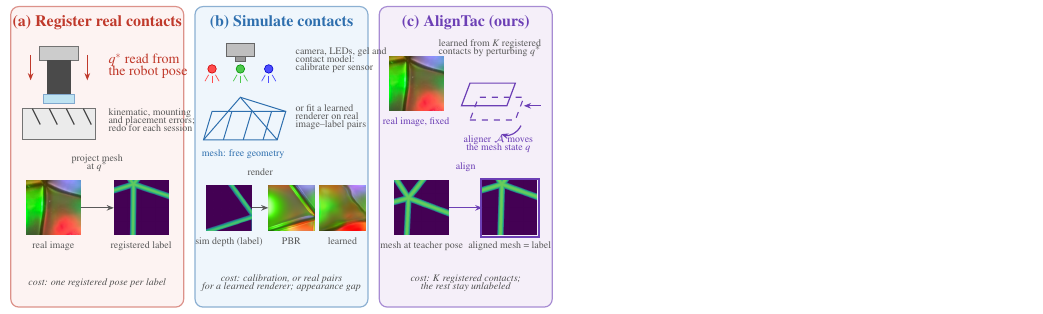
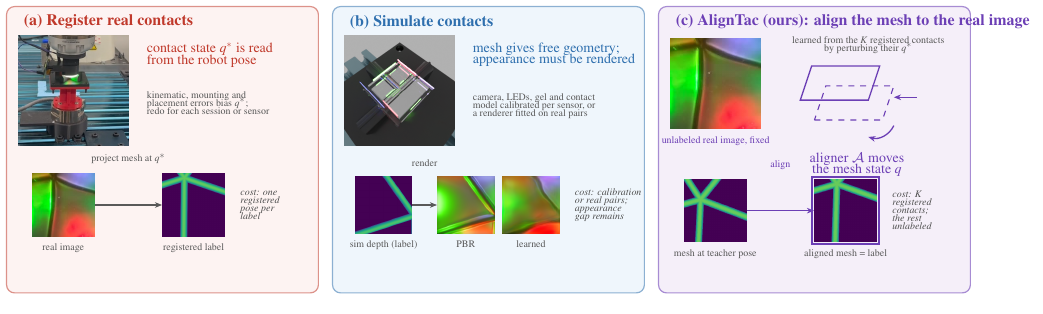
Before and after one commit to cynthiahuang1004/VisTacFusion, a LaTeX figure (paper_RoboSoft/teaser_diagram.tex): the whole page. Compiled offline with pdfLaTeX.

Commit message:
paper: teaser with rig photo and Blender render, full width under the title (IEEEaftertitletext)
Co-Authored-By: Claude Fable 5.1 <noreply@anthropic.com>

```diff
--- a/paper_RoboSoft/teaser_diagram.tex
+++ b/paper_RoboSoft/teaser_diagram.tex
@@ -22,65 +22,49 @@
 \newcommand{\thumbimg}[2][1.0cm]{\includegraphics[width=#1]{figures/teaser/#2}}
 \begin{document}
 \begin{tikzpicture}[x=1cm,y=1cm]
-\newcommand{\panel}[6]{% x0, fill, edge, title, color, (unused)
- \filldraw[panel,fill=#2,draw=#3] (#1,0) rectangle (#1+3.05,5.3);
- \node[font=\footnotesize\bfseries,text=#5] at (#1+1.525,5.02) {#4};}
-\panel{0}{redfill!45}{rededge!55}{(a) Register real contacts}{rededge}{}
-\panel{3.25}{bluefill!45}{blueedge!55}{(b) Simulate contacts}{blueedge}{}
-\panel{6.5}{purplefill!45}{purpleedge!60}{(c) AlignTac (ours)}{purpleedge}{}
+\newcommand{\panel}[5]{\filldraw[panel,fill=#2,draw=#3] (#1,0) rectangle (#1+5.5,5.05);
+ \node[font=\footnotesize\bfseries,text=#5,anchor=west] at (#1+0.18,4.78) {#4};}
+\panel{0}{redfill!45}{rededge!55}{(a) Register real contacts}{rededge}
+\panel{5.75}{bluefill!45}{blueedge!55}{(b) Simulate contacts}{blueedge}
+\panel{11.5}{purplefill!45}{purpleedge!60}{(c) AlignTac (ours): align the mesh to the real image}{purpleedge}
 
-% ---------- (a) robot presses the sensor on the object; the contact state is read from the robot ----------
-\begin{scope}[shift={(0,0)}]
- \filldraw[fill=black!20,draw=black!55,line width=.5pt] (0.5,4.35) rectangle (1.2,4.6);
- \filldraw[fill=shell,draw=shell] (0.65,3.75) rectangle (1.05,4.35);
- \filldraw[fill=gel,draw=blueedge!60,line width=.4pt] (0.57,3.6) rectangle (1.13,3.75);
- \filldraw[fill=black!8,draw=black!55,line width=.5pt] (0.2,2.95) rectangle (1.5,3.5);
- \foreach \x in {0.38,0.68,0.98,1.28} \draw[black!70,line width=.6pt] (\x,3.5) -- (\x+0.14,3.22);
- \draw[arrow,draw=rededge] (0.35,4.45) -- (0.35,4.0); \draw[arrow,draw=rededge] (1.35,4.45) -- (1.35,4.0);
- \node[font=\scriptsize,text=rededge,anchor=west,align=left] at (1.6,4.25) {$q^\ast$ read from\\[-2pt]the robot pose};
- \node[tiny,anchor=west,align=left] at (1.6,3.3) {kinematic, mounting\\[-2pt]and placement errors;\\[-2pt]redo for each session};
-\end{scope}
-\node[thumb] (a1) at (0.75,1.75) {\thumbimg[0.95cm]{real.png}};
-\node[thumb] (a2) at (2.3,1.75) {\thumbimg[0.95cm]{gt.png}};
-\draw[arrow] (a1.east) -- (a2.west); \node[tiny,anchor=south] at (1.525,2.27) {project mesh\\[-2pt]at $q^\ast$};
+% ---------- (a) photo: robot presses the sensor on the object; q* comes from the robot pose ----------
+\node[thumb,anchor=north west] (pa) at (0.2,4.55) {\thumbimg[1.95cm]{real_contact_crop.png}};
+\node[font=\scriptsize,text=rededge,anchor=west,align=left] at (2.35,4.2) {contact state $q^\ast$ is read\\[-2pt]from the robot pose};
+\node[tiny,anchor=west,align=left] at (2.35,3.35) {kinematic, mounting and\\[-2pt]placement errors bias $q^\ast$;\\[-2pt]redo for each session or sensor};
+\node[thumb] (a1) at (1.0,1.55) {\thumbimg[1.1cm]{real.png}};
+\node[thumb] (a2) at (3.3,1.55) {\thumbimg[1.1cm]{gt.png}};
+\draw[arrow] (a1.east) -- (a2.west); \node[tiny,anchor=south] at (2.15,2.15) {project mesh at $q^\ast$};
 \node[tiny,anchor=north] at (a1.south) {real image}; \node[tiny,anchor=north] at (a2.south) {registered label};
-\node[cost] at (1.525,0.42) {cost: one registered pose per label};
+\node[cost,anchor=west,align=left] at (4.0,1.55) {cost: one\\[-2pt]registered\\[-2pt]pose per\\[-2pt]label};
 
-% ---------- (b) mesh + LEDs + camera = renderer; calibrated per sensor or fitted on real pairs ----------
-\begin{scope}[shift={(3.25,0)}]
- \draw[blueedge,line width=.5pt] (0.15,2.95) -- (1.45,2.95) -- (1.6,3.45) -- (0.3,3.45) -- cycle;
- \foreach \x in {0.5,0.85,1.2} \draw[blueedge,line width=.5pt] (\x,2.95) -- (\x+0.15,3.45);
- \draw[blueedge,line width=.5pt] (0.15,2.95) -- (0.8,3.7) -- (1.6,3.45); \draw[blueedge,line width=.5pt] (0.8,3.7) -- (1.45,2.95);
- \node[tiny,text=blueedge,anchor=north] at (0.85,2.9) {mesh: free geometry};
- \foreach \x/\c in {0.3/red,0.8/green!70!black,1.3/blue} {\filldraw[fill=\c!70,draw=\c!80!black,line width=.3pt] (\x,4.2) circle (0.075);
-   \foreach \a in {240,270,300} \draw[\c!70,line width=.35pt] (\x,4.2) ++(\a:0.12) -- ++(\a:0.13);}
- \filldraw[fill=black!25,draw=black!60,line width=.4pt] (0.55,4.42) rectangle (1.05,4.65); \filldraw[fill=black!40,draw=black!60,line width=.4pt] (0.72,4.34) rectangle (0.88,4.42);
- \node[tiny,anchor=west,align=left] at (1.65,4.35) {camera, LEDs, gel and\\[-2pt]contact model:\\[-2pt]calibrate per sensor};
- \node[tiny,anchor=west,align=left] at (1.65,3.35) {or fit a learned\\[-2pt]renderer on real\\[-2pt]image--label pairs};
-\end{scope}
-\node[thumb] (b1) at (3.85,1.75) {\thumbimg[0.8cm]{sim_depth.png}};
-\node[thumb] (b2) at (4.95,1.75) {\thumbimg[0.8cm]{pbr.png}};
-\node[thumb] (b3) at (5.85,1.75) {\thumbimg[0.8cm]{gan.png}};
-\draw[arrow] (b1.east) -- (b2.west); \node[tiny,anchor=south] at (4.4,2.2) {render};
+% ---------- (b) render: Blender scene of the sensor on the mesh; calibrated or fitted ----------
+\node[thumb,anchor=north west] (pb) at (5.95,4.55) {\thumbimg[1.95cm]{sim_contact.png}};
+\node[font=\scriptsize,text=blueedge,anchor=west,align=left] at (8.1,4.2) {mesh gives free geometry;\\[-2pt]appearance must be rendered};
+\node[tiny,anchor=west,align=left] at (8.1,3.3) {camera, LEDs, gel and contact\\[-2pt]model calibrated per sensor, or\\[-2pt]a renderer fitted on real pairs};
+\node[thumb] (b1) at (6.65,1.55) {\thumbimg[1.0cm]{sim_depth.png}};
+\node[thumb] (b2) at (8.1,1.55) {\thumbimg[1.0cm]{pbr.png}};
+\node[thumb] (b3) at (9.25,1.55) {\thumbimg[1.0cm]{gan.png}};
+\draw[arrow] (b1.east) -- (b2.west); \node[tiny,anchor=south] at (7.375,2.1) {render};
 \node[tiny,anchor=north] at (b1.south) {sim depth (label)}; \node[tiny,anchor=north] at (b2.south) {PBR}; \node[tiny,anchor=north] at (b3.south) {learned};
-\node[cost] at (4.775,0.42) {cost: calibration, or real pairs\\[-2pt]for a learned renderer; appearance gap};
+\node[cost,anchor=west,align=left] at (9.9,1.55) {cost: calibration\\[-2pt]or real pairs;\\[-2pt]appearance\\[-2pt]gap remains};
 
 % ---------- (c) fixed real image; the aligner moves the mesh state ----------
-\begin{scope}[shift={(6.5,0)}]
- \node[thumb] (cr) at (0.65,3.95) {\thumbimg[0.95cm]{real2.png}};
- \node[tiny,anchor=north,text=purpleedge] at (cr.south) {real image, fixed};
- \draw[purpleedge,line width=.55pt,dashed] (1.6,3.3) -- (2.4,3.3) -- (2.55,3.7) -- (1.75,3.7) -- cycle;
- \draw[purpleedge,line width=.6pt] (1.45,3.55) -- (2.25,3.55) -- (2.4,3.95) -- (1.6,3.95) -- cycle;
- \draw[arrow,draw=purpleedge,line width=.6pt] (2.5,3.2) to[bend left=40] (2.15,3.05);
- \draw[arrow,draw=purpleedge,line width=.6pt] (2.85,3.55) -- (2.55,3.55);
- \node[tiny,text=purpleedge,anchor=north,align=center] at (2.1,3.14) {aligner $\mathcal{A}$ moves\\[-2pt]the mesh state $q$};
- \node[tiny,anchor=south,align=center] at (1.95,4.3) {learned from $K$ registered\\[-2pt]contacts by perturbing $q^\ast$};
+\node[thumb,anchor=north west] (cr) at (11.7,4.5) {\thumbimg[1.6cm]{real2.png}};
+\node[tiny,anchor=north,text=purpleedge] at (cr.south) {unlabeled real image, fixed};
+\begin{scope}[shift={(13.9,2.6)}]
+ \draw[purpleedge,line width=.55pt,dashed] (0.35,0.45) -- (1.55,0.45) -- (1.75,1.05) -- (0.55,1.05) -- cycle;
+ \draw[purpleedge,line width=.65pt] (0.1,0.8) -- (1.3,0.8) -- (1.5,1.4) -- (0.3,1.4) -- cycle;
+ \draw[arrow,draw=purpleedge,line width=.65pt] (1.75,0.35) to[bend left=40] (1.3,0.15);
+ \draw[arrow,draw=purpleedge,line width=.65pt] (2.15,0.85) -- (1.75,0.85);
+ \node[font=\scriptsize,text=purpleedge,anchor=north,align=center] at (1.1,0.0) {aligner $\mathcal{A}$ moves\\[-2pt]the mesh state $q$};
+ \node[tiny,anchor=south,align=center] at (1.3,1.5) {learned from the $K$ registered contacts\\[-2pt]by perturbing their $q^\ast$};
 \end{scope}
-\node[thumb] (c1) at (7.25,1.75) {\thumbimg[0.95cm]{mesh_teacher.png}};
-\node[thumb] (c2) at (8.8,1.75) {\thumbimg[0.95cm]{mesh_aligned.png}};
+\node[thumb] (c1) at (12.5,1.45) {\thumbimg[1.1cm]{mesh_teacher.png}};
+\node[thumb] (c2) at (14.8,1.45) {\thumbimg[1.1cm]{mesh_aligned.png}};
 \draw[purpleedge,line width=.9pt] ($(c2.south west)+(-0.03,-0.03)$) rectangle ($(c2.north east)+(0.03,0.03)$);
-\draw[arrow,draw=purpleedge] (c1.east) -- (c2.west); \node[tiny,text=purpleedge,anchor=south] at (8.025,2.27) {align};
+\draw[arrow,draw=purpleedge] (c1.east) -- (c2.west); \node[tiny,text=purpleedge,anchor=south] at (13.65,2.05) {align};
 \node[tiny,anchor=north] at (c1.south) {mesh at teacher pose}; \node[tiny,anchor=north] at (c2.south) {aligned mesh = label};
-\node[cost] at (8.025,0.42) {cost: $K$ registered contacts;\\[-2pt]the rest stay unlabeled};
+\node[cost,anchor=west,align=left] at (15.5,1.45) {cost: $K$\\[-2pt]registered\\[-2pt]contacts;\\[-2pt]the rest\\[-2pt]unlabeled};
 \end{tikzpicture}
 \end{document}
```
Also changed, not shown: paper_RoboSoft/main.tex (+1 -0 lines), paper_RoboSoft/sections/01_intro.tex (+0 -7 lines), paper_RoboSoft/figures/fig_teaser.pdf, paper_RoboSoft/figures/teaser/real_contact.png (added), paper_RoboSoft/figures/teaser/real_contact_crop.png (added), paper_RoboSoft/figures/teaser/sim_contact.png (added).
